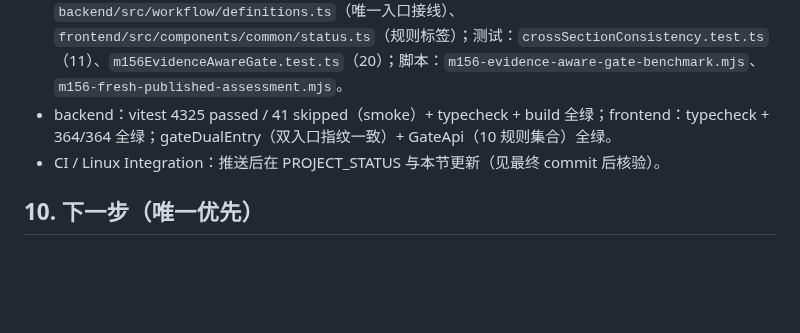
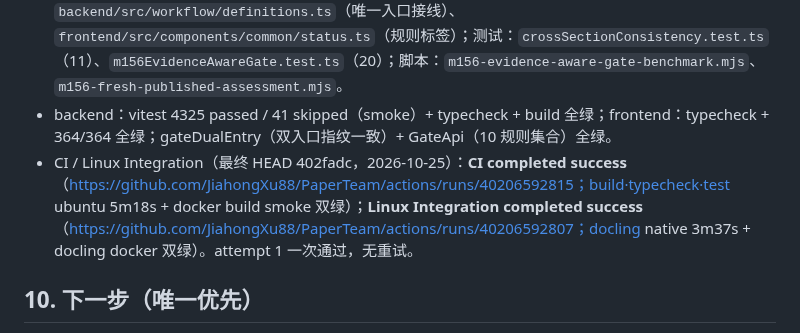
Before and after one commit to JiahongXu88/PaperTeam, a Markdown page: docs/research/M15_6_EVIDENCE_AWARE_QUALITY_GATE_CLOSURE.md, the part around the change. Drawn GitHub-style; blank space fills up the shorter version.

Commit message:
M15.6 报告：CI + Linux Integration 最终结论回填（402fadc 双 success）
Co-Authored-By: Claude Code <noreply@anthropic.com>

```diff
--- a/docs/research/M15_6_EVIDENCE_AWARE_QUALITY_GATE_CLOSURE.md
+++ b/docs/research/M15_6_EVIDENCE_AWARE_QUALITY_GATE_CLOSURE.md
@@ -121,7 +121,7 @@ citation.verify（确定性，scholarly HTTP 非 LLM）：81 引文、missingKey
 
 - 新增：`backend/src/review/crossSectionConsistency.ts`、`backend/src/quality/evidencePairing.ts`；修改：`backend/src/quality/gates.ts`（规则 4/5/6 + 4e 新规则）、`backend/src/review/claimCertificate.ts`（差值名词派生修复）、`backend/src/workflow/definitions.ts`（唯一入口接线）、`frontend/src/components/common/status.ts`（规则标签）；测试：`crossSectionConsistency.test.ts`（11）、`m156EvidenceAwareGate.test.ts`（20）；脚本：`m156-evidence-aware-gate-benchmark.mjs`、`m156-fresh-published-assessment.mjs`。
 - backend：vitest 4325 passed / 41 skipped（smoke）+ typecheck + build 全绿；frontend：typecheck + 364/364 全绿；gateDualEntry（双入口指纹一致）+ GateApi（10 规则集合）全绿。
-- CI / Linux Integration：推送后在 PROJECT_STATUS 与本节更新（见最终 commit 后核验）。
+- CI / Linux Integration（最终 HEAD 402fadc，2026-10-25）：**CI completed success**（https://github.com/JiahongXu88/PaperTeam/actions/runs/40206592815；build·typecheck·test ubuntu 5m18s + docker build smoke 双绿）；**Linux Integration completed success**（https://github.com/JiahongXu88/PaperTeam/actions/runs/40206592807；docling native 3m37s + docling docker 双绿）。attempt 1 一次通过，无重试。
 
 ## 10. 下一步（唯一优先）
 
```
